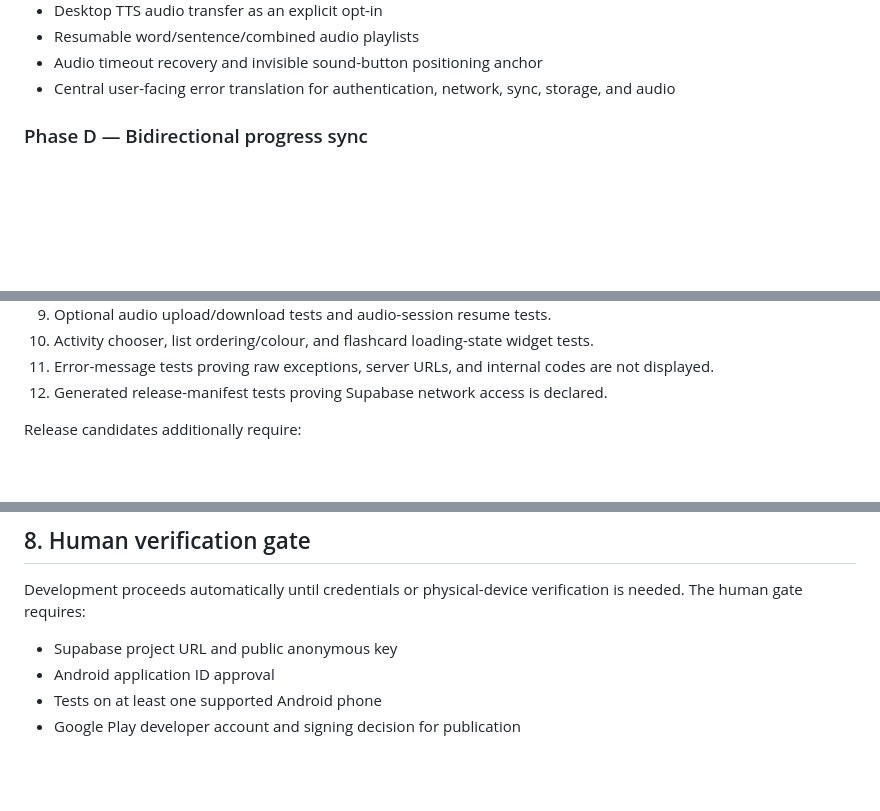
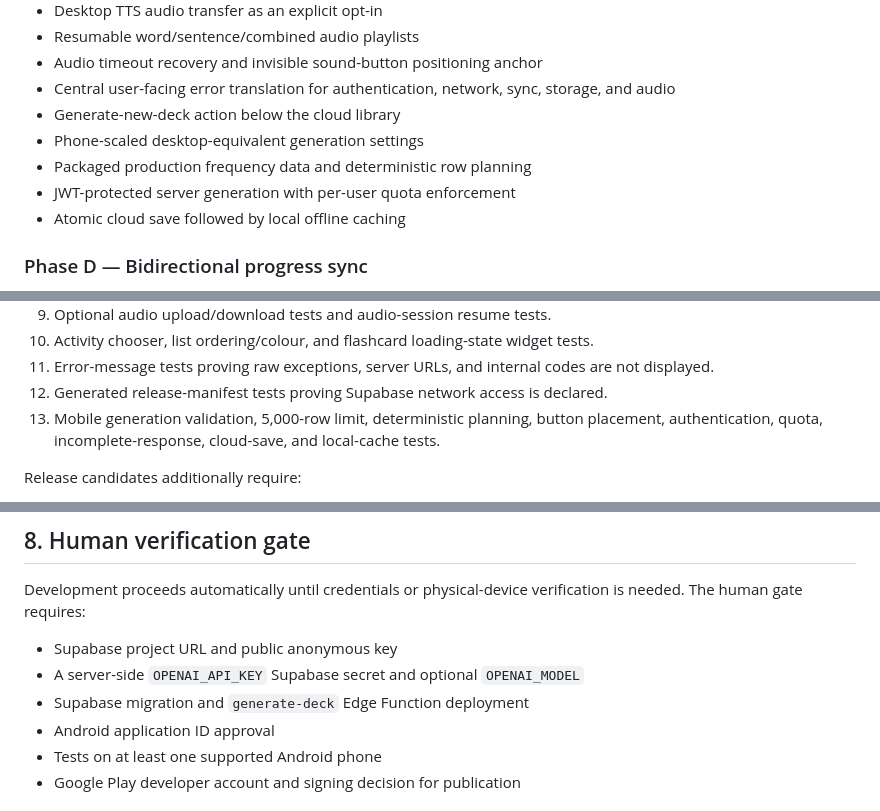
Before and after one commit to ReneGreblicki/Easy-Language-Learning-Tool, a Markdown page: docs/ANDROID_PROJECT_PLAN.md, 3 parts joined by grey strips. Rendered like a GitHub page; blank space fills up the shorter version.

```diff
--- a/docs/ANDROID_PROJECT_PLAN.md
+++ b/docs/ANDROID_PROJECT_PLAN.md
@@ -161,6 +186,11 @@ remain human-gated Phase E work.
 - Resumable word/sentence/combined audio playlists
 - Audio timeout recovery and invisible sound-button positioning anchor
 - Central user-facing error translation for authentication, network, sync, storage, and audio
+- Generate-new-deck action below the cloud library
+- Phone-scaled desktop-equivalent generation settings
+- Packaged production frequency data and deterministic row planning
+- JWT-protected server generation with per-user quota enforcement
+- Atomic cloud save followed by local offline caching
 
 ### Phase D — Bidirectional progress sync
 
@@ -195,6 +225,8 @@ Every pull request must run:
 10. Activity chooser, list ordering/colour, and flashcard loading-state widget tests.
 11. Error-message tests proving raw exceptions, server URLs, and internal codes are not displayed.
 12. Generated release-manifest tests proving Supabase network access is declared.
+13. Mobile generation validation, 5,000-row limit, deterministic planning, button placement,
+    authentication, quota, incomplete-response, cloud-save, and local-cache tests.
 
 Release candidates additionally require:
 
@@ -212,6 +244,8 @@ Development proceeds automatically until credentials or physical-device verifica
 The human gate requires:
 
 - Supabase project URL and public anonymous key
+- A server-side `OPENAI_API_KEY` Supabase secret and optional `OPENAI_MODEL`
+- Supabase migration and `generate-deck` Edge Function deployment
 - Android application ID approval
 - Tests on at least one supported Android phone
 - Google Play developer account and signing decision for publication
```
Also changed, not shown: other parts of docs/ANDROID_PROJECT_PLAN.md (+31 -4 lines).
